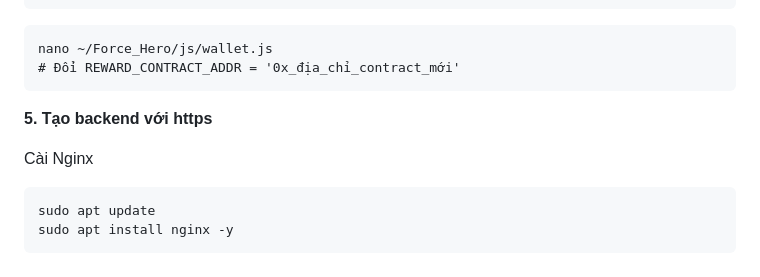
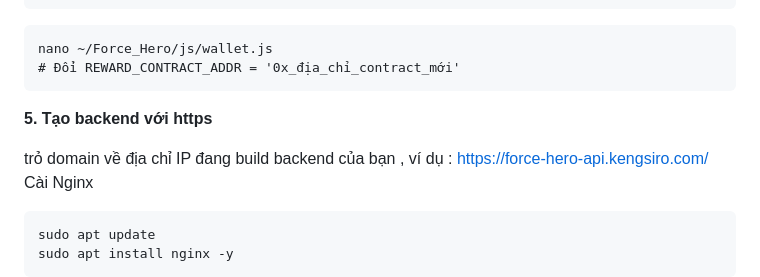
Before and after one commit to dcityuknow/Force_Hero, a Markdown page: README.md, the part around the change. GitHub-like rendering.

````diff
--- a/README.md
+++ b/README.md
@@ -174,6 +174,8 @@ nano ~/Force_Hero/js/wallet.js
 
 **5. Tạo backend với https**
 
+trỏ domain về địa chỉ IP đang build backend của bạn , ví dụ :
+https://force-hero-api.kengsiro.com/
 Cài Nginx
 ```
 sudo apt update
````
